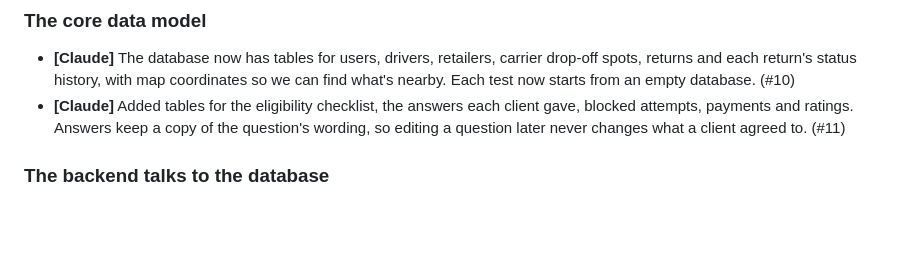
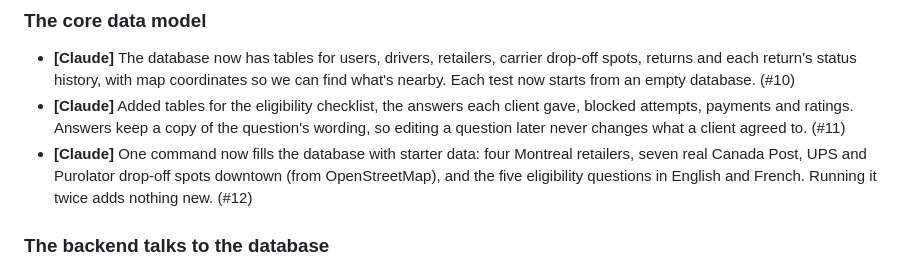
Before and after one commit to KeyshawnJames/boomerang, a Markdown page: docs/JOURNAL.md, the part around the change. GitHub-like rendering; blank space fills up the shorter version.

Commit message:
docs: journal entry for Montreal seed data

```diff
--- a/docs/JOURNAL.md
+++ b/docs/JOURNAL.md
@@ -21,6 +21,9 @@
 - **[Claude]** Added tables for the eligibility checklist, the answers each client gave, blocked
   attempts, payments and ratings. Answers keep a copy of the question's wording, so editing a
   question later never changes what a client agreed to. (#11)
+- **[Claude]** One command now fills the database with starter data: four Montreal retailers,
+  seven real Canada Post, UPS and Purolator drop-off spots downtown (from OpenStreetMap), and
+  the five eligibility questions in English and French. Running it twice adds nothing new. (#12)
 
 ### The backend talks to the database
 - **[Claude]** The API now connects to the database, and `/health` says whether the database is
```
